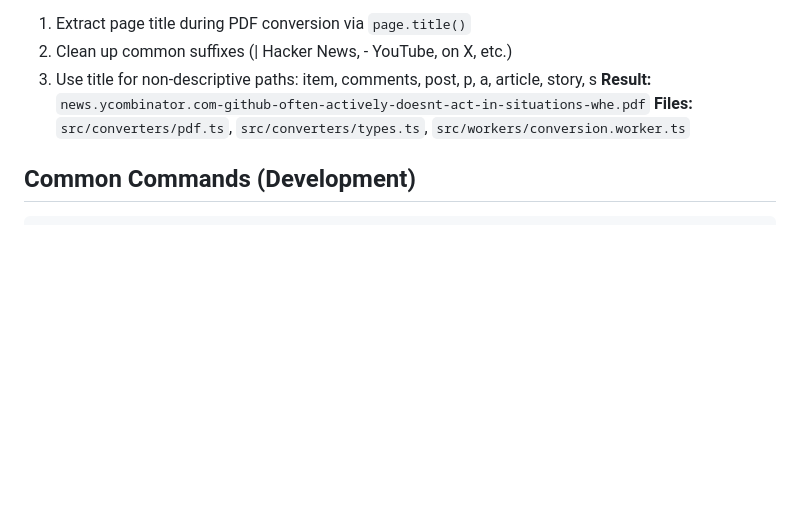
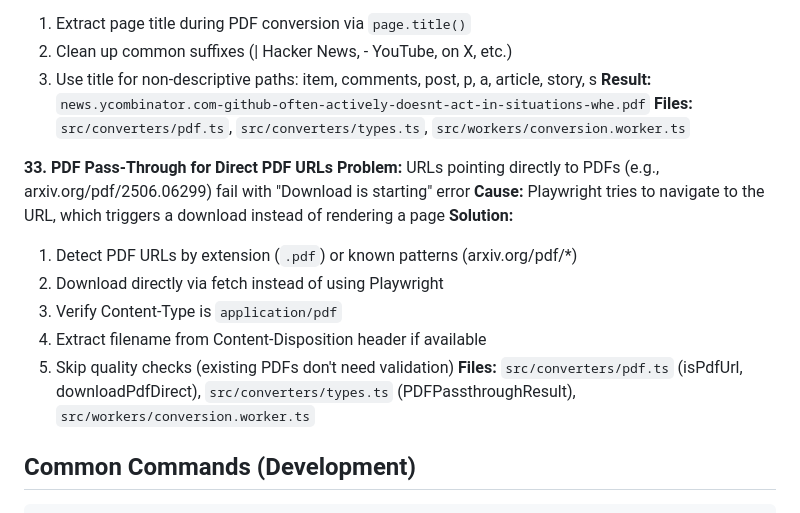
Before and after one commit to clydeiii/pdf-zipper-v2, a Markdown page: CLAUDE.md, the part around the change. GitHub-like rendering; blank space fills up the shorter version.

Commit message:
docs: add lesson learned for PDF pass-through feature
Co-Authored-By: Claude Opus 4.5 <noreply@anthropic.com>

````diff
--- a/CLAUDE.md
+++ b/CLAUDE.md
@@ -319,6 +319,17 @@ Also added CSS to hide Substack modals/popups as backup.
 **Result:** `news.ycombinator.com-github-often-actively-doesnt-act-in-situations-whe.pdf`
 **Files:** `src/converters/pdf.ts`, `src/converters/types.ts`, `src/workers/conversion.worker.ts`
 
+**33. PDF Pass-Through for Direct PDF URLs**
+**Problem:** URLs pointing directly to PDFs (e.g., arxiv.org/pdf/2506.06299) fail with "Download is starting" error
+**Cause:** Playwright tries to navigate to the URL, which triggers a download instead of rendering a page
+**Solution:**
+1. Detect PDF URLs by extension (`.pdf`) or known patterns (arxiv.org/pdf/*)
+2. Download directly via fetch instead of using Playwright
+3. Verify Content-Type is `application/pdf`
+4. Extract filename from Content-Disposition header if available
+5. Skip quality checks (existing PDFs don't need validation)
+**Files:** `src/converters/pdf.ts` (isPdfUrl, downloadPdfDirect), `src/converters/types.ts` (PDFPassthroughResult), `src/workers/conversion.worker.ts`
+
 ## Common Commands (Development)
 
 ```bash
````
